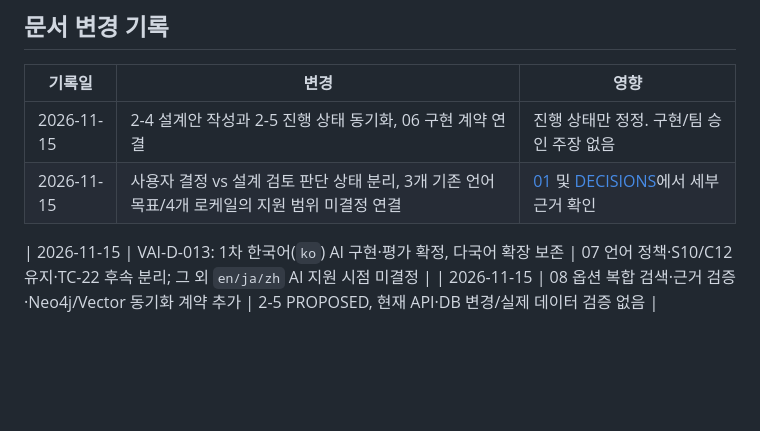
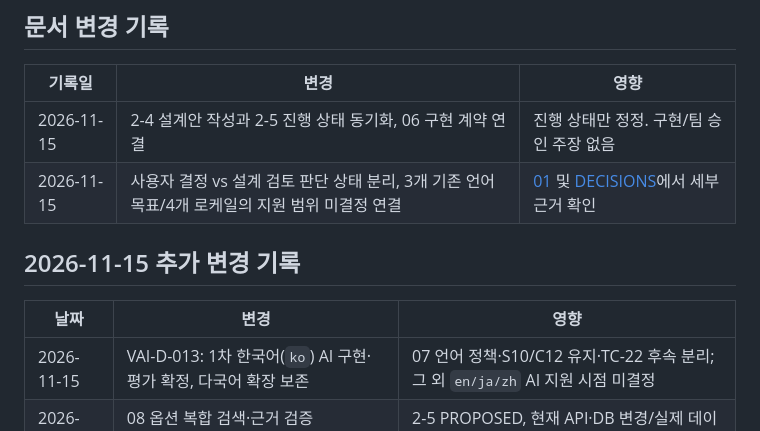
Before and after one commit to gyuniverse-hq/SKN34-Final-Project, a Markdown page: docs/ai-design/README.md, the part around the change. Drawn GitHub-style; blank space fills up the shorter version.

Commit message:
docs(ai): keep README change-history Markdown table well formed

```diff
--- a/docs/ai-design/README.md
+++ b/docs/ai-design/README.md
@@ -73,5 +73,9 @@ VISHUE를 **K-뷰티 중심 자유 대화형 AI**로 설계한다. 사용자가
 | 2026-11-15 | 2-4 설계안 작성과 2-5 진행 상태 동기화, 06 구현 계약 연결 | 진행 상태만 정정. 구현/팀 승인 주장 없음 |
 | 2026-11-15 | 사용자 결정 vs 설계 검토 판단 상태 분리, 3개 기존 언어 목표/4개 로케일의 지원 범위 미결정 연결 | [01](01-user-experience.md) 및 [DECISIONS](DECISIONS.md)에서 세부 근거 확인 |
 
+## 2026-11-15 추가 변경 기록
+
+| 날짜 | 변경 | 영향 |
+| --- | --- | --- |
 | 2026-11-15 | VAI-D-013: 1차 한국어(`ko`) AI 구현·평가 확정, 다국어 확장 보존 | 07 언어 정책·S10/C12 유지·TC-22 후속 분리; 그 외 `en/ja/zh` AI 지원 시점 미결정 |
 | 2026-11-15 | 08 옵션 복합 검색·근거 검증·Neo4j/Vector 동기화 계약 추가 | 2-5 PROPOSED, 현재 API·DB 변경/실제 데이터 검증 없음 |
```
